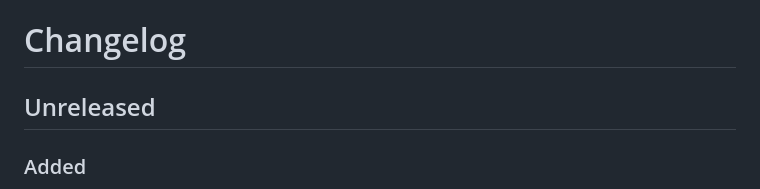
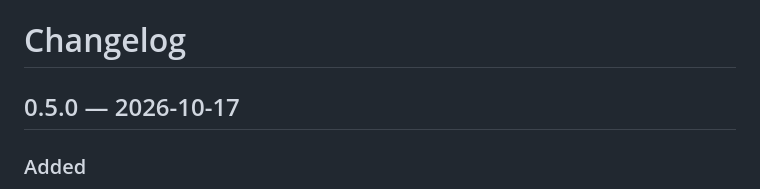
Before and after one commit to Ray0907/spanbox, a Markdown page: CHANGELOG.md, the part around the change. Rendered like a GitHub page.

Commit message:
Release 0.5.0
Co-Authored-By: Claude Sonnet 5.5 <noreply@anthropic.com>
Claude-Session: https://claude.ai/code/session_01UDLC3xA3HK9TULYivQULVr

```diff
--- a/CHANGELOG.md
+++ b/CHANGELOG.md
@@ -1,6 +1,6 @@
 # Changelog
 
-## Unreleased
+## 0.5.0 — 2026-10-17
 
 ### Added
 - Session-aware proxy capture now creates one trace per user turn with an `invoke_agent <service.name>` root. Models are root children; tools keep their issuing model parent. Deterministic IDs and SQLite turn state survive restarts and incremental continuations (schema v4). Roots track timing, prompt, latest output and sticky errors without duplicating tokens or cost. Turn state follows retention; no-session capture and existing traces are unchanged.
```
